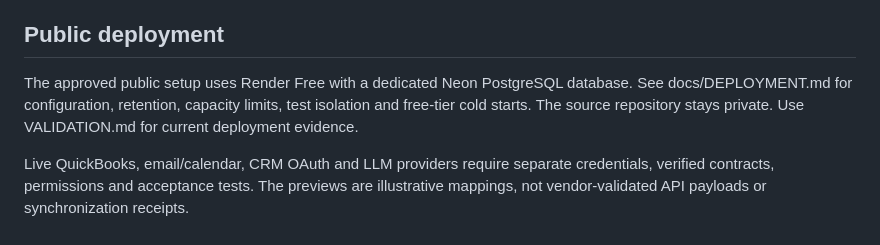
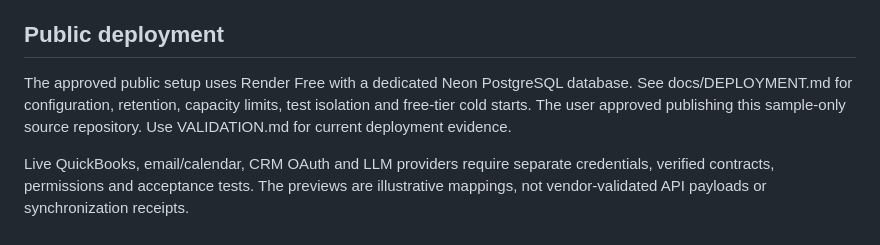
Before and after one commit to webpony2016/Frank-DB-Agent, a Markdown page: README.md, the part around the change. Rendered like a GitHub page.

Commit message:
docs: record approved public source deployment

```diff
--- a/README.md
+++ b/README.md
@@ -71,6 +71,6 @@ The sample assistant retrieves prepared example briefs and composes messages fro
 
 ## Public deployment
 
-The approved public setup uses Render Free with a dedicated Neon PostgreSQL database. See docs/DEPLOYMENT.md for configuration, retention, capacity limits, test isolation and free-tier cold starts. The source repository stays private. Use VALIDATION.md for current deployment evidence.
+The approved public setup uses Render Free with a dedicated Neon PostgreSQL database. See docs/DEPLOYMENT.md for configuration, retention, capacity limits, test isolation and free-tier cold starts. The user approved publishing this sample-only source repository. Use VALIDATION.md for current deployment evidence.
 
 Live QuickBooks, email/calendar, CRM OAuth and LLM providers require separate credentials, verified contracts, permissions and acceptance tests. The previews are illustrative mappings, not vendor-validated API payloads or synchronization receipts.
```
Also changed, not shown: docs/DEPLOYMENT.md (+1 -1 lines).
